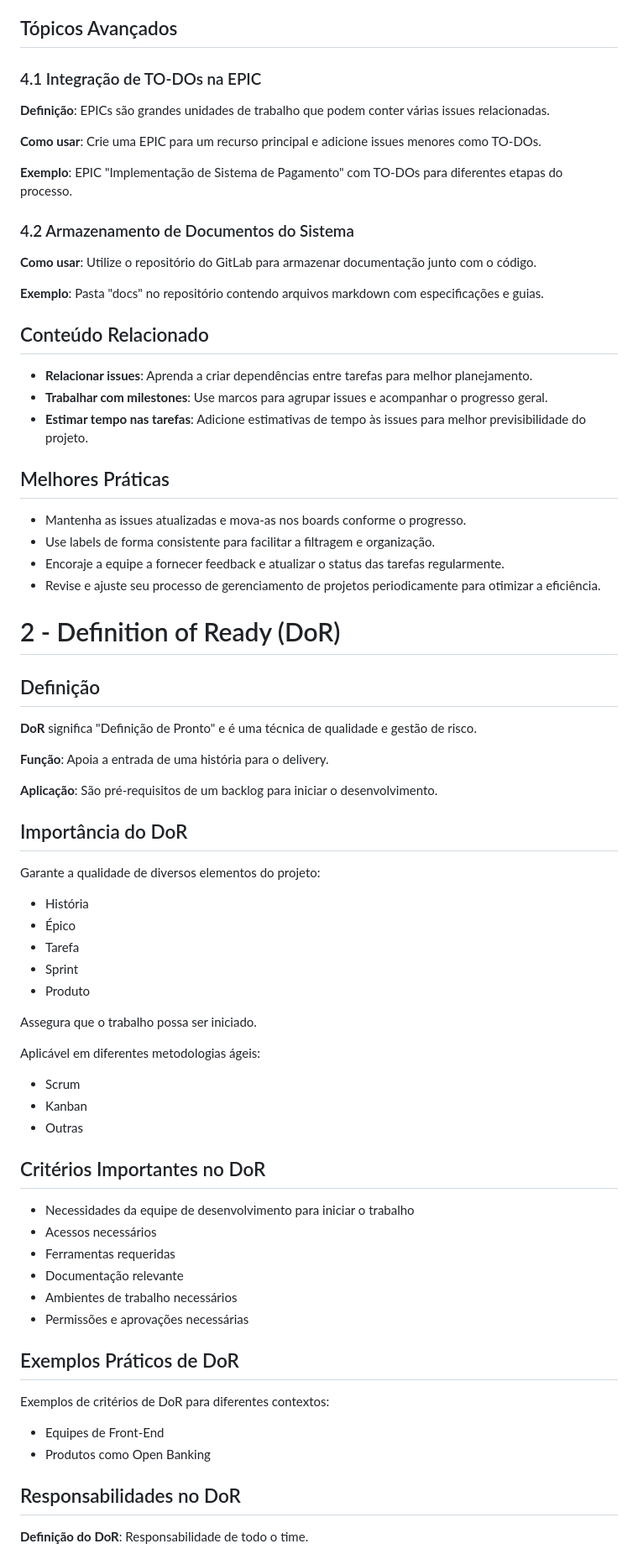
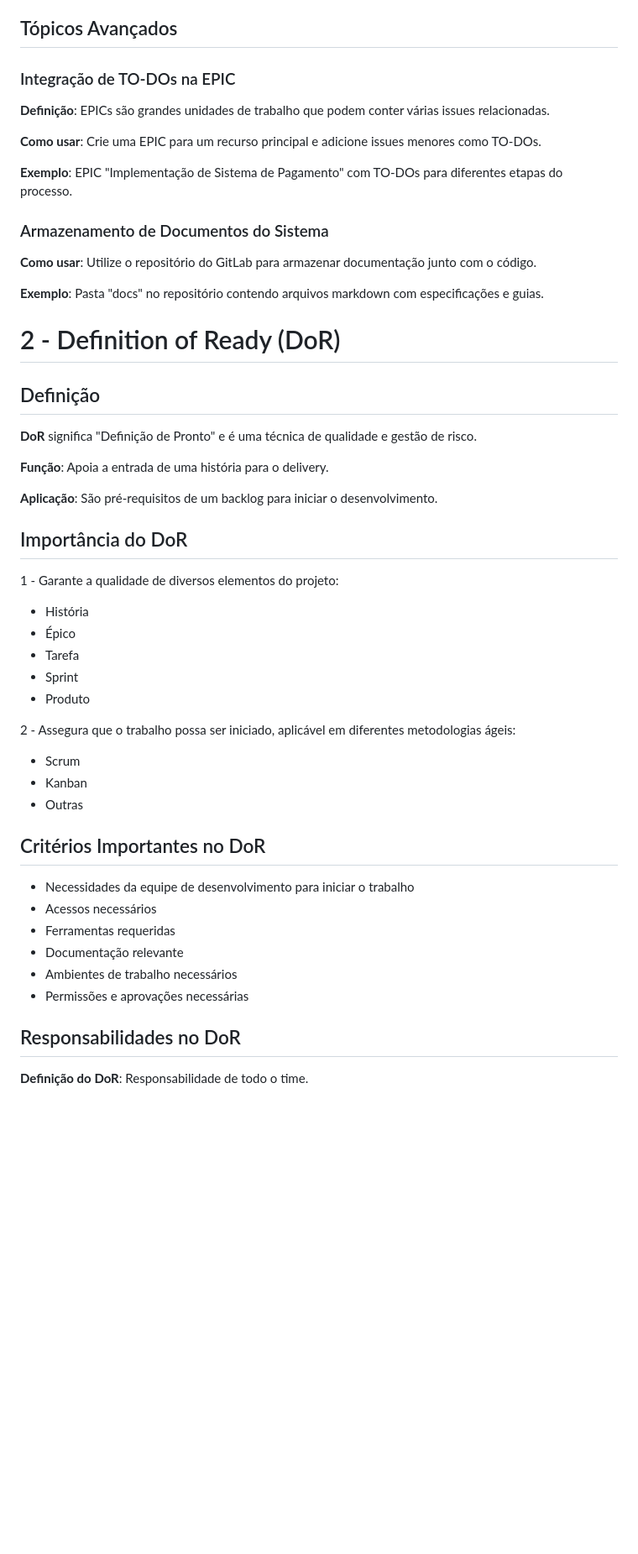
Before and after one commit to Norfanexe/Compass-Uol-Quality-AI, a Markdown page: pb_sprint2/DIA 1 - ÁGIL - Planning Sprint 2.MD, the part around the change printed below. Shown: that part at 84% size. GitHub-like rendering; blank space fills up the shorter version.

```diff
--- a/pb_sprint2/DIA 1 - ÁGIL - Planning Sprint 2.MD
+++ b/pb_sprint2/DIA 1 - ÁGIL - Planning Sprint 2.MD
@@ -41,29 +42,17 @@
 
 ## Tópicos Avançados
 
-### 4.1 Integração de TO-DOs na EPIC
+### Integração de TO-DOs na EPIC
 **Definição**: EPICs são grandes unidades de trabalho que podem conter várias issues relacionadas.
 
 **Como usar**: Crie uma EPIC para um recurso principal e adicione issues menores como TO-DOs.
 
 **Exemplo**: EPIC "Implementação de Sistema de Pagamento" com TO-DOs para diferentes etapas do processo.
 
-### 4.2 Armazenamento de Documentos do Sistema
+### Armazenamento de Documentos do Sistema
 **Como usar**: Utilize o repositório do GitLab para armazenar documentação junto com o código.
 
 **Exemplo**: Pasta "docs" no repositório contendo arquivos markdown com especificações e guias.
-
-## Conteúdo Relacionado
-- **Relacionar issues**: Aprenda a criar dependências entre tarefas para melhor planejamento.
-- **Trabalhar com milestones**: Use marcos para agrupar issues e acompanhar o progresso geral.
-- **Estimar tempo nas tarefas**: Adicione estimativas de tempo às issues para melhor previsibilidade do projeto.
-
-## Melhores Práticas
-- Mantenha as issues atualizadas e mova-as nos boards conforme o progresso.
-- Use labels de forma consistente para facilitar a filtragem e organização.
-- Encoraje a equipe a fornecer feedback e atualizar o status das tarefas regularmente.
-- Revise e ajuste seu processo de gerenciamento de projetos periodicamente para otimizar a eficiência.
-
 
 # 2 -  Definition of Ready (DoR)
 
@@ -75,16 +64,14 @@
 **Aplicação**: São pré-requisitos de um backlog para iniciar o desenvolvimento.
 
 ## Importância do DoR
-Garante a qualidade de diversos elementos do projeto:
+1 - Garante a qualidade de diversos elementos do projeto:
 - História
 - Épico
 - Tarefa
 - Sprint
 - Produto
 
-Assegura que o trabalho possa ser iniciado.
-
-Aplicável em diferentes metodologias ágeis:
+2 - Assegura que o trabalho possa ser iniciado, aplicável em diferentes metodologias ágeis:
 - Scrum
 - Kanban
 - Outras
@@ -97,11 +84,6 @@ Aplicável em diferentes metodologias ágeis:
 - Ambientes de trabalho necessários
 - Permissões e aprovações necessárias
 
-## Exemplos Práticos de DoR
-Exemplos de critérios de DoR para diferentes contextos:
-- Equipes de Front-End
-- Produtos como Open Banking
-
 ## Responsabilidades no DoR
 **Definição do DoR**: Responsabilidade de todo o time.
 
```
Also changed, not shown: other parts of pb_sprint2/DIA 1 - ÁGIL - Planning Sprint 2.MD (+69 -16 lines).
